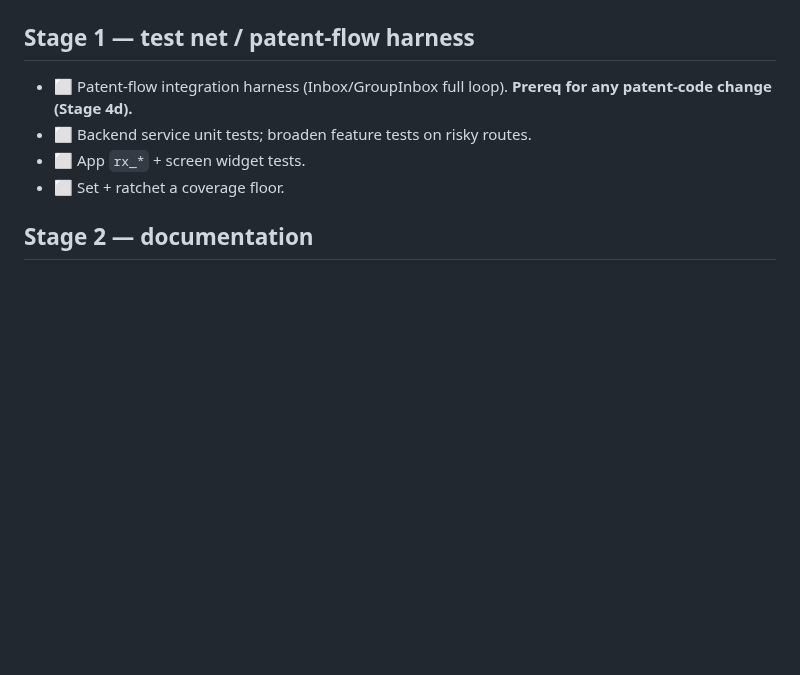
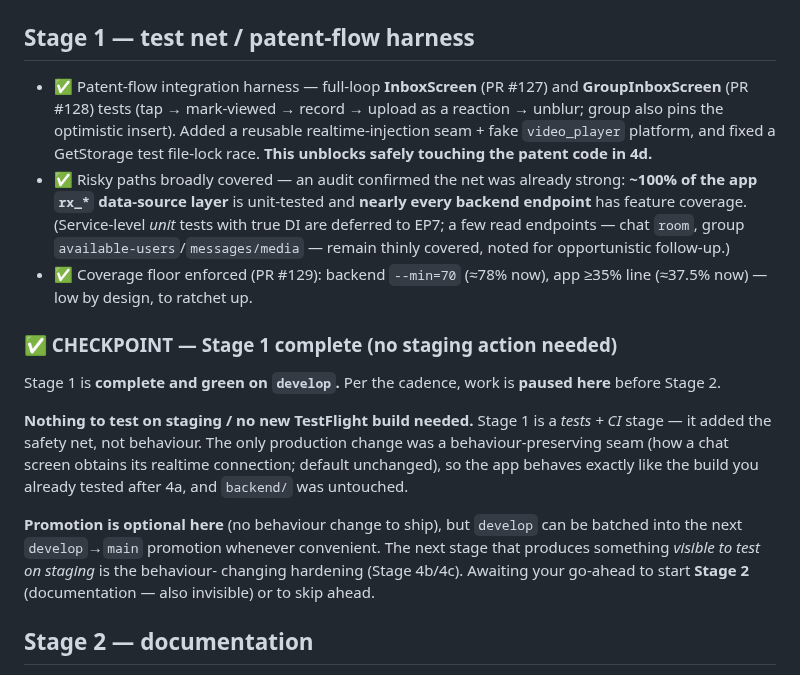
Before and after one commit to reacti25/reacti, a Markdown page: PROGRESS.md, the part around the change. GitHub-like rendering; blank space fills up the shorter version.

Commit message:
docs(progress): Stage 1 complete — checkpoint
Patent-flow harness (Inbox #127 + Group #128) green, risky paths broadly
covered, coverage floor enforced (#129). Tests-only stage: nothing to test on
staging, no new TestFlight build needed. Paused for Achia before Stage 2.

Co-Authored-By: Claude Opus 4.8 (1M context) <noreply@anthropic.com>

```diff
--- a/PROGRESS.md
+++ b/PROGRESS.md
@@ -83,11 +83,36 @@ harness). The remaining 4b–4k hardening and Stage 1 are **not** started.
 
 ## Stage 1 — test net / patent-flow harness
 
-- ⬜ Patent-flow integration harness (Inbox/GroupInbox full loop). **Prereq for
-  any patent-code change (Stage 4d).**
-- ⬜ Backend service unit tests; broaden feature tests on risky routes.
-- ⬜ App `rx_*` + screen widget tests.
-- ⬜ Set + ratchet a coverage floor.
+- ✅ Patent-flow integration harness — full-loop **InboxScreen** (PR #127) and
+  **GroupInboxScreen** (PR #128) tests (tap → mark-viewed → record → upload as a
+  reaction → unblur; group also pins the optimistic insert). Added a reusable
+  realtime-injection seam + fake `video_player` platform, and fixed a GetStorage
+  test file-lock race. **This unblocks safely touching the patent code in 4d.**
+- ✅ Risky paths broadly covered — an audit confirmed the net was already strong:
+  **~100% of the app `rx_*` data-source layer** is unit-tested and **nearly every
+  backend endpoint** has feature coverage. (Service-level *unit* tests with true
+  DI are deferred to EP7; a few read endpoints — chat `room`, group
+  `available-users`/`messages/media` — remain thinly covered, noted for
+  opportunistic follow-up.)
+- ✅ Coverage floor enforced (PR #129): backend `--min=70` (≈78% now), app ≥35%
+  line (≈37.5% now) — low by design, to ratchet up.
+
+### ✅ CHECKPOINT — Stage 1 complete (no staging action needed)
+
+Stage 1 is **complete and green on `develop`.** Per the cadence, work is **paused
+here** before Stage 2.
+
+**Nothing to test on staging / no new TestFlight build needed.** Stage 1 is a
+*tests + CI* stage — it added the safety net, not behaviour. The only production
+change was a behaviour-preserving seam (how a chat screen obtains its realtime
+connection; default unchanged), so the app behaves exactly like the build you
+already tested after 4a, and `backend/` was untouched.
+
+**Promotion is optional here** (no behaviour change to ship), but `develop` can be
+batched into the next `develop`→`main` promotion whenever convenient. The next
+stage that produces something *visible to test on staging* is the behaviour-
+changing hardening (Stage 4b/4c). Awaiting your go-ahead to start **Stage 2**
+(documentation — also invisible) or to skip ahead.
 
 ## Stage 2 — documentation
 
```
